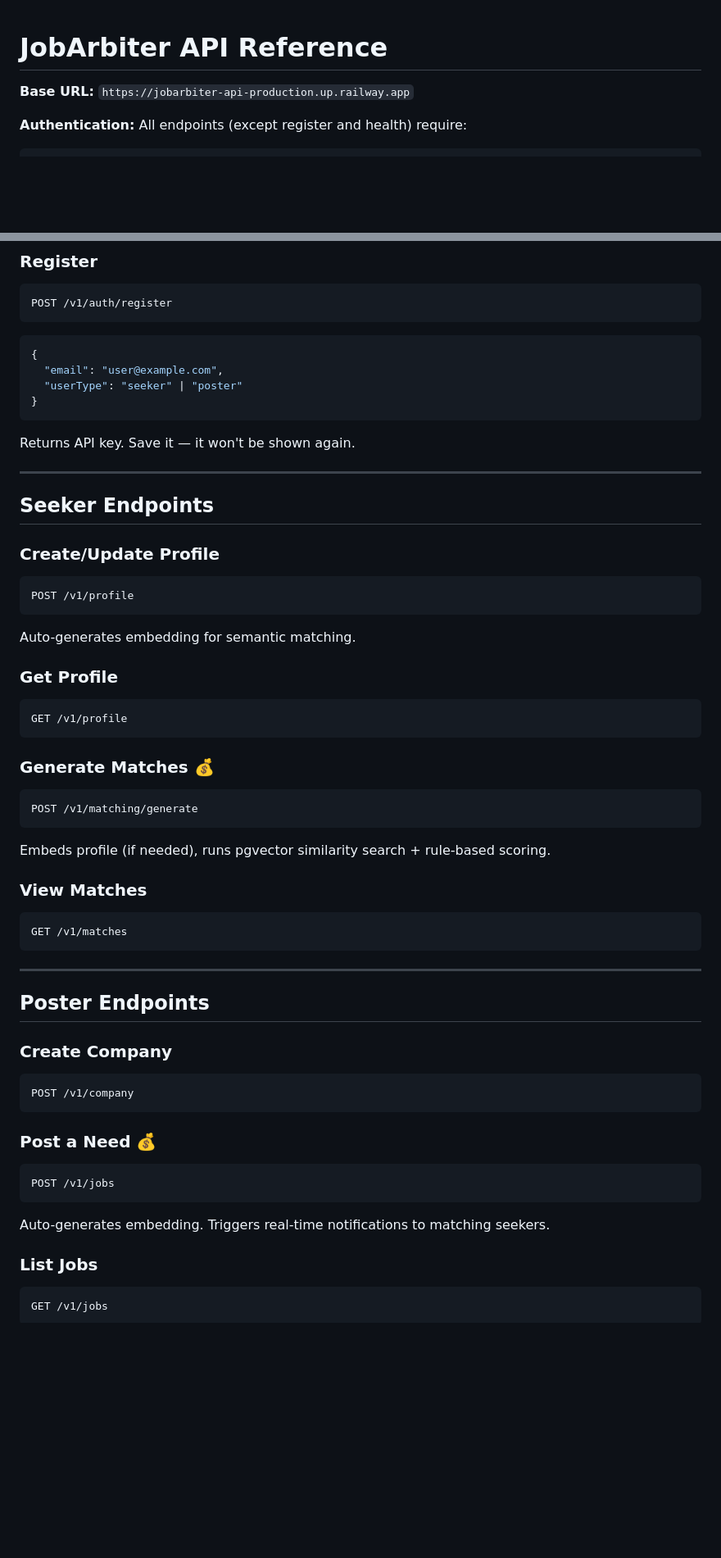
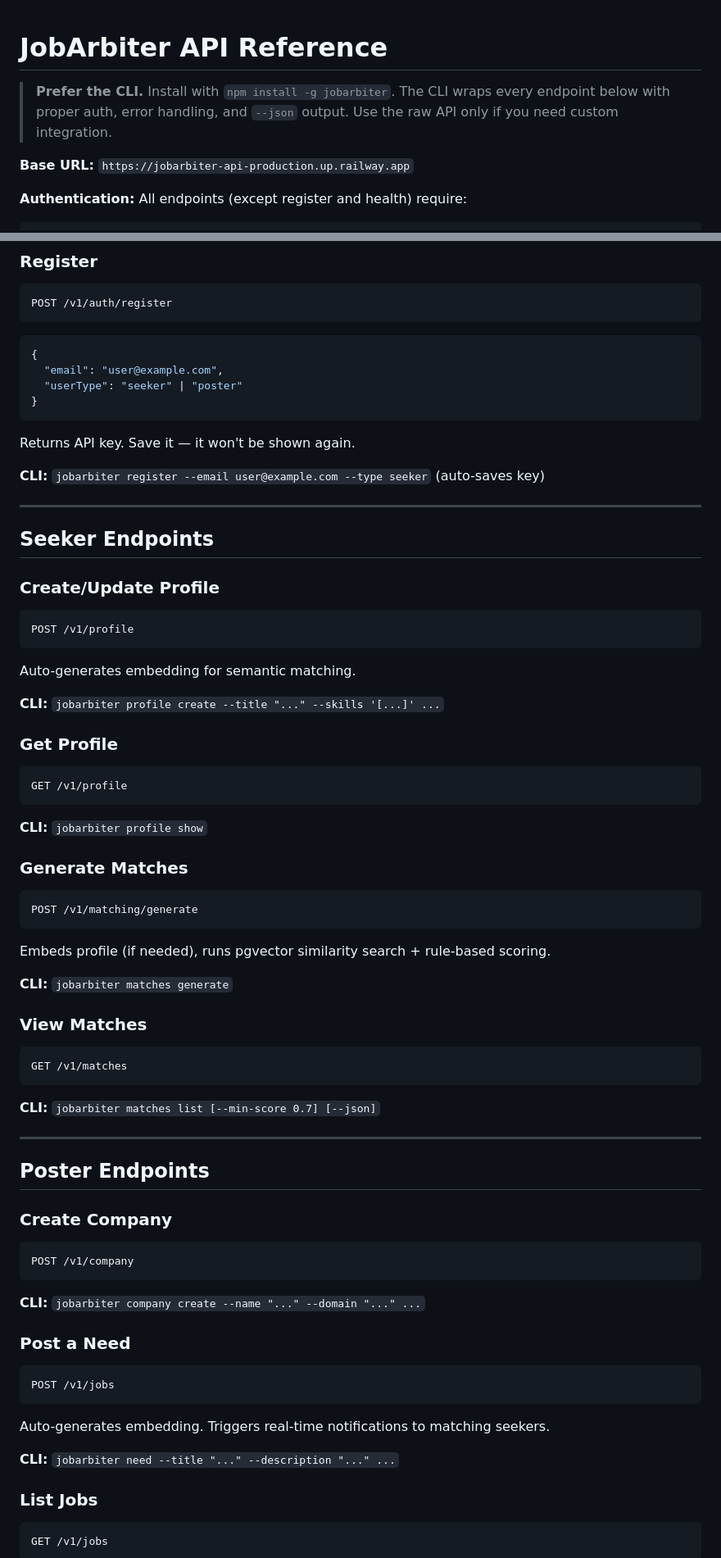
Before and after one commit to retrodigio/jobarbiter-skills, a Markdown page: docs/api.md, 2 parts joined by grey strips. Shown at 82% size. GitHub-like rendering; blank space fills up the shorter version.

````diff
--- a/docs/api.md
+++ b/docs/api.md
@@ -1,4 +1,6 @@
 # JobArbiter API Reference
+
+> **Prefer the CLI.** Install with `npm install -g jobarbiter`. The CLI wraps every endpoint below with proper auth, error handling, and `--json` output. Use the raw API only if you need custom integration.
 
 **Base URL:** `https://jobarbiter-api-production.up.railway.app`
 
@@ -25,6 +27,8 @@ POST /v1/auth/register
 ```
 Returns API key. Save it — it won't be shown again.
 
+**CLI:** `jobarbiter register --email user@example.com --type seeker` (auto-saves key)
+
 ---
 
 ## Seeker Endpoints
@@ -35,21 +39,27 @@ POST /v1/profile
 ```
 Auto-generates embedding for semantic matching.
 
+**CLI:** `jobarbiter profile create --title "..." --skills '[...]' ...`
+
 ### Get Profile
 ```
 GET /v1/profile
 ```
+**CLI:** `jobarbiter profile show`
 
-### Generate Matches 💰
+### Generate Matches
 ```
 POST /v1/matching/generate
 ```
 Embeds profile (if needed), runs pgvector similarity search + rule-based scoring.
 
+**CLI:** `jobarbiter matches generate`
+
 ### View Matches
 ```
 GET /v1/matches
 ```
+**CLI:** `jobarbiter matches list [--min-score 0.7] [--json]`
 
 ---
 
@@ -59,12 +69,15 @@ GET /v1/matches
 ```
 POST /v1/company
 ```
+**CLI:** `jobarbiter company create --name "..." --domain "..." ...`
 
-### Post a Need 💰
+### Post a Need
 ```
 POST /v1/jobs
 ```
 Auto-generates embedding. Triggers real-time notifications to matching seekers.
+
+**CLI:** `jobarbiter need --title "..." --description "..." ...`
 
 ### List Jobs
 ```
````
Also changed, not shown: other parts of docs/api.md (+13 -2 lines), README.md (+67 -20 lines).
